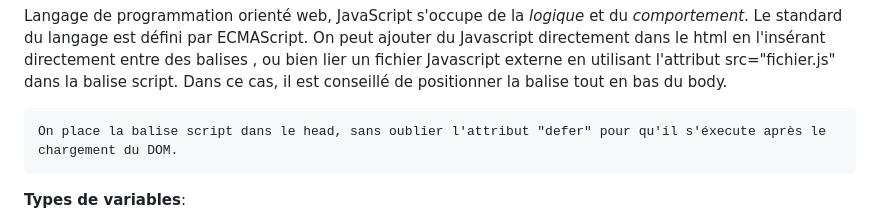
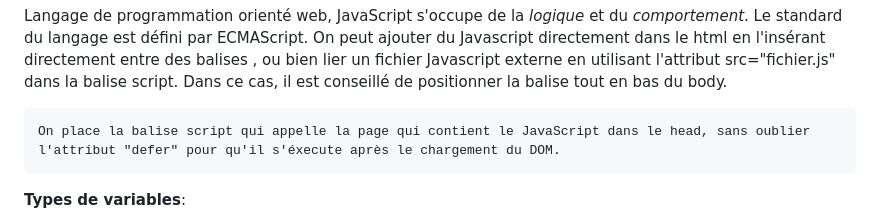
Before and after one commit to Ludvinae/Obsidian, a Markdown page: Front-End/JavaScript/JavaScript.md, the part around the change. Rendered like a GitHub page.

Commit message:
vault backup: 2025-10-01 15:29:40

````diff
--- a/Front-End/JavaScript/JavaScript.md
+++ b/Front-End/JavaScript/JavaScript.md
@@ -9,7 +9,7 @@ Langage de programmation orienté web, JavaScript s'occupe de la *logique* et du
 On peut ajouter du Javascript directement dans le html en l'insérant directement entre des balises <script></script>, ou bien lier un fichier Javascript externe en utilisant l'attribut src="fichier.js" dans la balise script. Dans ce cas, il est conseillé de positionner la balise tout en bas du body.
 
 ```ad-important
-On place la balise script dans le head, sans oublier l'attribut "defer" pour qu'il s'éxecute après le chargement du DOM.
+On place la balise script qui appelle la page qui contient le JavaScript dans le head, sans oublier l'attribut "defer" pour qu'il s'éxecute après le chargement du DOM.
 ```
 
 **Types de variables**:
````
